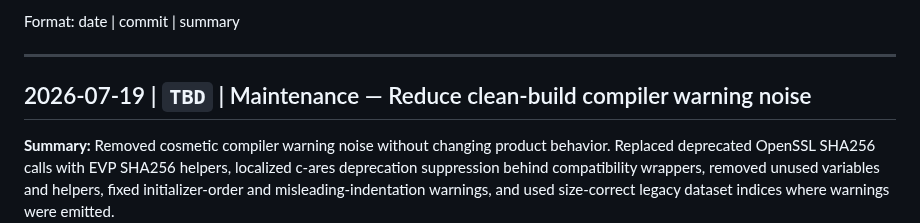
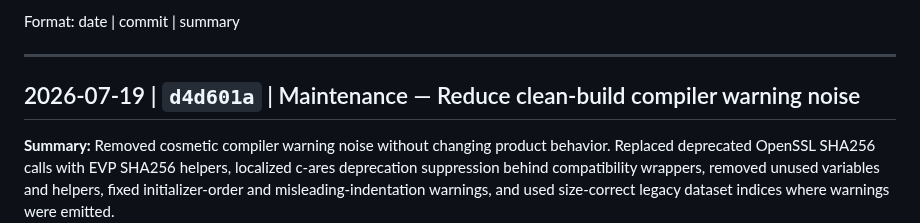
Before and after one commit to powern/containercp, a Markdown page: CHANGELOG.md, the part around the change. Drawn GitHub-style.

Commit message:
docs: finalize warning cleanup reference

```diff
--- a/CHANGELOG.md
+++ b/CHANGELOG.md
@@ -6,7 +6,7 @@ Format: date | commit | summary
 
 ---
 
-## 2026-07-19 | `TBD` | Maintenance — Reduce clean-build compiler warning noise
+## 2026-07-19 | `d4d601a` | Maintenance — Reduce clean-build compiler warning noise
 
 **Summary:** Removed cosmetic compiler warning noise without changing product behavior. Replaced deprecated OpenSSL SHA256 calls with EVP SHA256 helpers, localized c-ares deprecation suppression behind compatibility wrappers, removed unused variables and helpers, fixed initializer-order and misleading-indentation warnings, and used size-correct legacy dataset indices where warnings were emitted.
 
```
